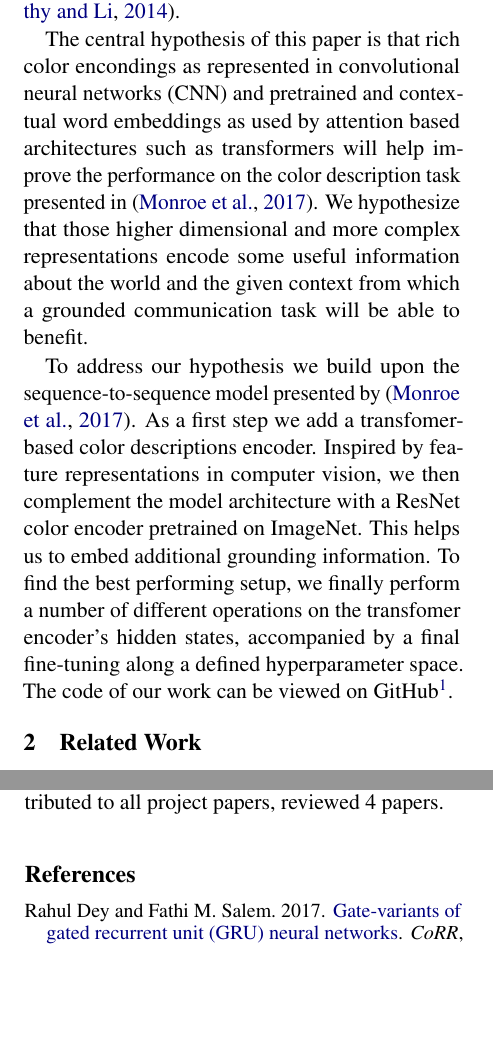
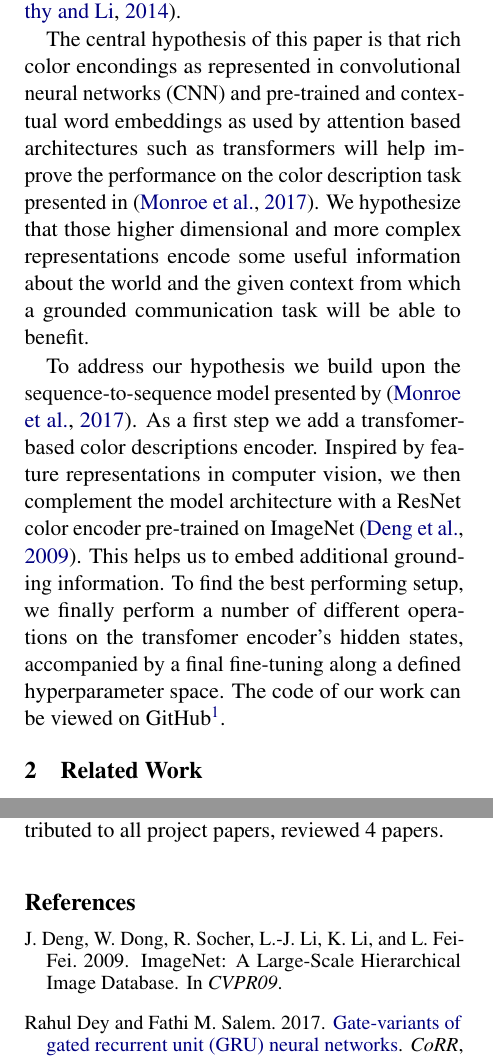
Before and after one commit to jhabr/xcs224u_final_paper, a LaTeX paper (paper/XCS224U_final_paper.tex, which reads paper/sections/2-introduction.tex): two parts of the columns of pages 1 and 7 of 10, joined at a grey line, cut so that both start at the same text, the shorter picture padded with empty space. Compiled offline with pdfLaTeX.

Commit message:
Add imagenet reference, fix pre-trained

```diff
--- a/paper/sections/2-introduction.tex
+++ b/paper/sections/2-introduction.tex
@@ -6,7 +6,7 @@ Human language is highly contextual and often presumes prior knowledge of a give
 Visual referring tasks like color or image descriptions are very suitable for language understanding tasks as they exercise this complex process of grounding in the environment and in our mental models of each other \citep{monroe-2017-colors, karpathy-2014-image_descriptions}.
 
 \par
-The central hypothesis of this paper is that rich color encondings as represented in convolutional neural networks (CNN) and pretrained and contextual word embeddings as used by attention based architectures such as transformers will help improve the performance on the color description task presented in \citep{monroe-2017-colors}. We hypothesize that those higher dimensional and more complex representations encode some useful information about the world and the given context from which a grounded communication task will be able to benefit.
+The central hypothesis of this paper is that rich color encondings as represented in convolutional neural networks (CNN) and pre-trained and contextual word embeddings as used by attention based architectures such as transformers will help improve the performance on the color description task presented in \citep{monroe-2017-colors}. We hypothesize that those higher dimensional and more complex representations encode some useful information about the world and the given context from which a grounded communication task will be able to benefit.
 
 \par
-To address our hypothesis we build upon the sequence-to-sequence model presented by \citep{monroe-2017-colors}. As a first step we add a transfomer-based color descriptions encoder. Inspired by feature representations in computer vision, we then complement the model architecture with a ResNet color encoder pretrained on ImageNet. This helps us to embed additional grounding information. To find the best performing setup, we finally perform a number of different operations on the transfomer encoder's hidden states, accompanied by a final fine-tuning along a defined hyperparameter space. The code of our work can be viewed on GitHub\footnote{\url{https://github.com/jhabr/xcs224u_final_paper}}.
+To address our hypothesis we build upon the sequence-to-sequence model presented by \citep{monroe-2017-colors}. As a first step we add a transfomer-based color descriptions encoder. Inspired by feature representations in computer vision, we then complement the model architecture with a ResNet color encoder pre-trained on ImageNet \citep{deng-2009-imagenet}. This helps us to embed additional grounding information. To find the best performing setup, we finally perform a number of different operations on the transfomer encoder's hidden states, accompanied by a final fine-tuning along a defined hyperparameter space. The code of our work can be viewed on GitHub\footnote{\url{https://github.com/jhabr/xcs224u_final_paper}}.
```
